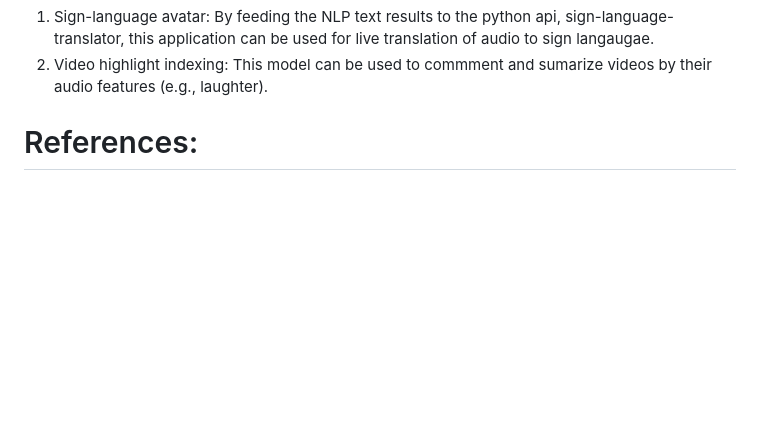
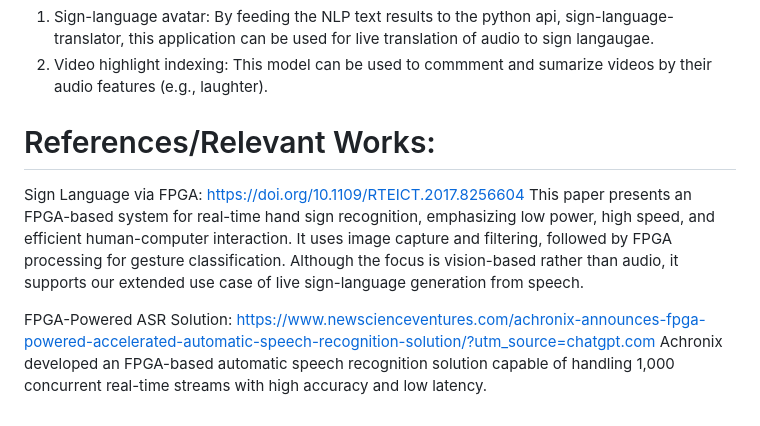
Before and after one commit to mohamedi01/ee109, a Markdown page: Final-Project/Project_Proposal.md, the part around the change. GitHub-like rendering; blank space fills up the shorter version.

```diff
--- a/Final-Project/Project_Proposal.md
+++ b/Final-Project/Project_Proposal.md
@@ -61,4 +61,9 @@ To measure quality, we will look at (1) raw performance, (2) resource utilizatio
 1. Sign-language avatar: By feeding the NLP text results to the python api, sign-language-translator, this application can be used for live translation of audio to sign langaugae.
 2. Video highlight indexing: This model can be used to commment and sumarize videos by their audio features (e.g., laughter).
 
-# References:
+# References/Relevant Works:
+Sign Language via FPGA: https://doi.org/10.1109/RTEICT.2017.8256604
+This paper presents an FPGA-based system for real-time hand sign recognition, emphasizing low power, high speed, and efficient human-computer interaction. It uses image capture and filtering, followed by FPGA processing for gesture classification. Although the focus is vision-based rather than audio, it supports our extended use case of live sign-language generation from speech.
+
+FPGA-Powered ASR Solution: https://www.newscienceventures.com/achronix-announces-fpga-powered-accelerated-automatic-speech-recognition-solution/?utm_source=chatgpt.com
+Achronix developed an FPGA-based automatic speech recognition solution capable of handling 1,000 concurrent real-time streams with high accuracy and low latency.
```
